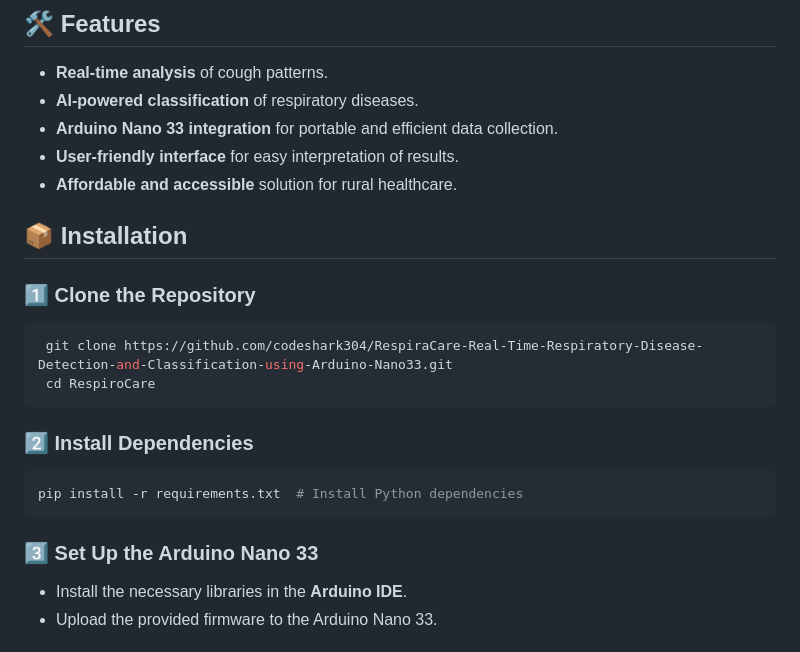
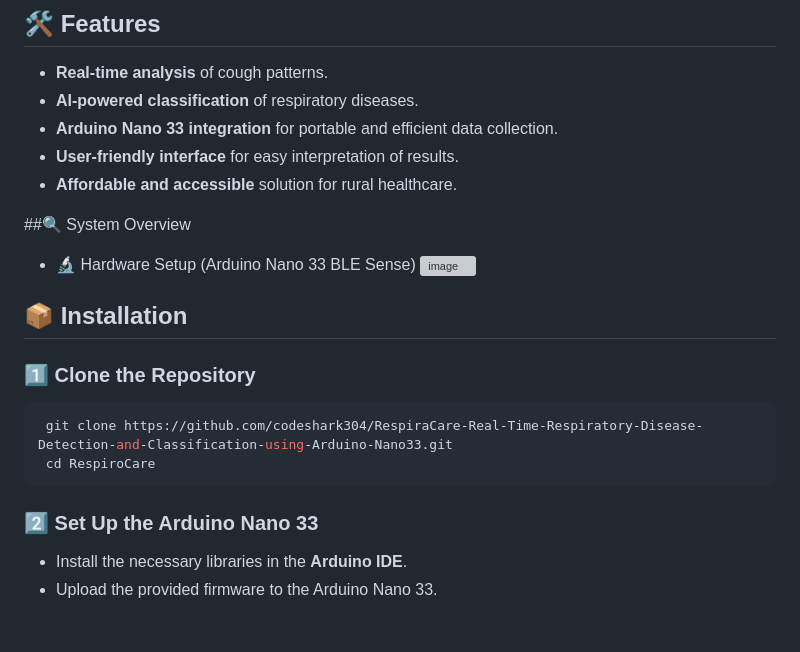
Before and after one commit to codeshark304/RespiraCare-Real-Time-Respiratory-Disease-Detection-and-Classification-using-Arduino-Nano33, a Markdown page: README.md, the part around the change. Drawn GitHub-style; grey boxes are pictures that could not be loaded.

````diff
--- a/README.md
+++ b/README.md
@@ -10,17 +10,19 @@
 - **User-friendly interface** for easy interpretation of results.
 - **Affordable and accessible** solution for rural healthcare.
 
+##🔍 System Overview
+- 🔬 Hardware Setup (Arduino Nano 33 BLE Sense)
+![image](https://github.com/user-attachments/assets/7f412311-1de5-47a3-b8e1-ec132d3de166)
+
+
 ## 📦 Installation
 ### 1️⃣ Clone the Repository
 ```bash
  git clone https://github.com/codeshark304/RespiraCare-Real-Time-Respiratory-Disease-Detection-and-Classification-using-Arduino-Nano33.git
  cd RespiroCare
 ```
-### 2️⃣ Install Dependencies
-```bash
-pip install -r requirements.txt  # Install Python dependencies
-```
-### 3️⃣ Set Up the Arduino Nano 33
+
+### 2️⃣ Set Up the Arduino Nano 33
 - Install the necessary libraries in the **Arduino IDE**.
 - Upload the provided firmware to the Arduino Nano 33.
 
````
